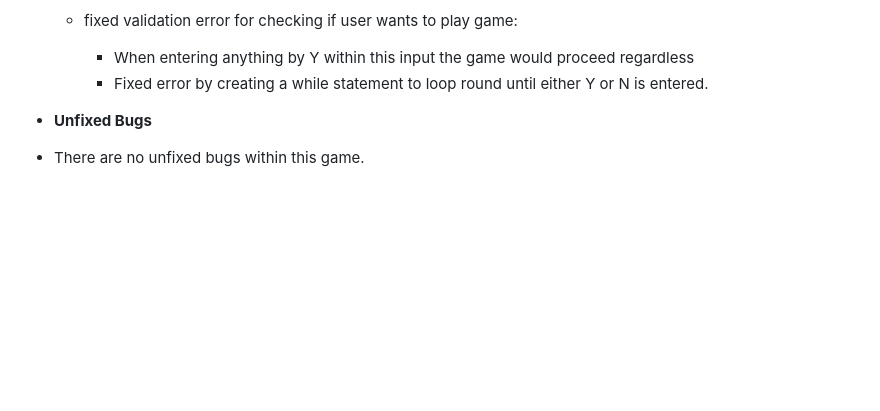
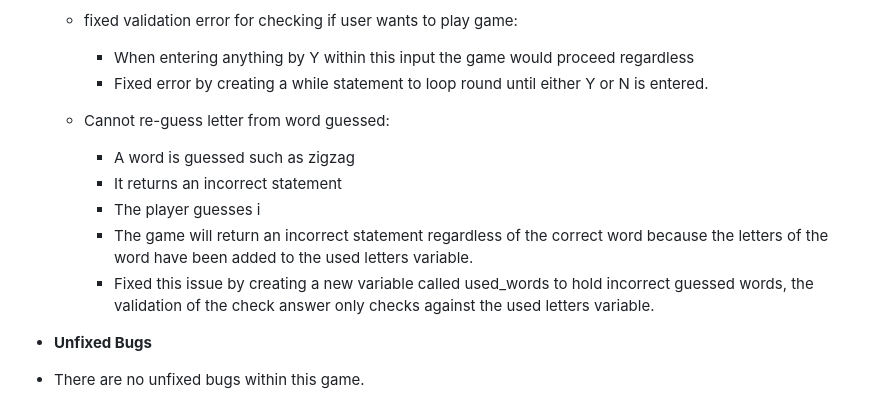
Before and after one commit to cgalpin92/project-portfolio3-hangman, a Markdown page: README.md, the part around the change. Drawn GitHub-style; blank space fills up the shorter version.

Commit message:
previous error added to README

```diff
--- a/README.md
+++ b/README.md
@@ -145,6 +145,13 @@ Here is a live version of my project:
         - When entering anything by Y within this input the game would proceed regardless
         - Fixed error by creating a while statement to loop round until either Y or N is entered.
 
+    - Cannot re-guess letter from word guessed:
+        - A word is guessed such as zigzag
+        - It returns an incorrect statement
+        - The player guesses i
+        - The game will return an incorrect statement regardless of the correct word because the letters of the word have been added to the used letters variable.
+        - Fixed this issue by creating a new variable called used_words to hold incorrect guessed words, the validation of the check answer only checks against the used letters variable.
+
 - __Unfixed Bugs__
  - There are no unfixed bugs within this game.
 
```
